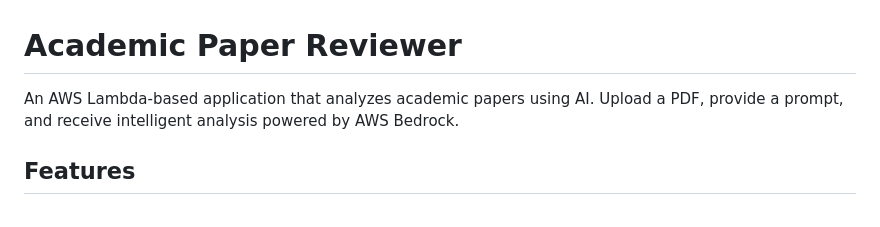
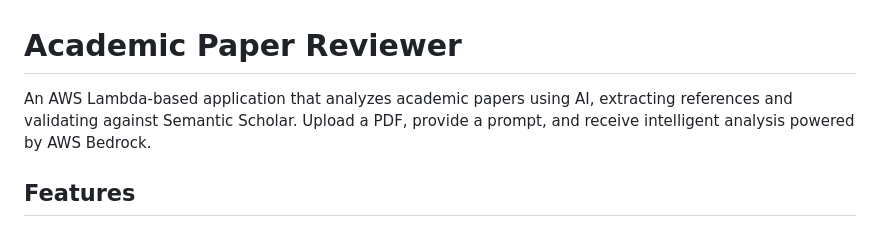
Before and after one commit to tihanst/paper-reviewer, a Markdown page: README.md, the part around the change. Rendered like a GitHub page.

```diff
--- a/README.md
+++ b/README.md
@@ -1,6 +1,6 @@
 # Academic Paper Reviewer
 
-An AWS Lambda-based application that analyzes academic papers using AI. Upload a PDF, provide a prompt, and receive intelligent analysis powered by AWS Bedrock.
+An AWS Lambda-based application that analyzes academic papers using AI, extracting references and validating against Semantic Scholar. Upload a PDF, provide a prompt, and receive intelligent analysis powered by AWS Bedrock.
 
 ## Features
 
```
